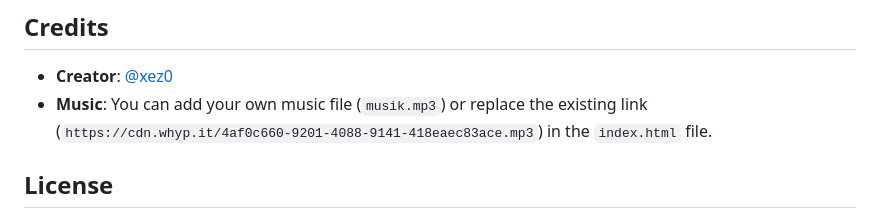
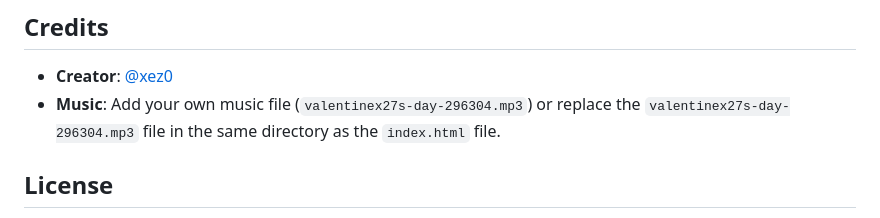
Before and after one commit to Xez0/Valentine, a Markdown page: README.md, the part around the change. GitHub-like rendering.

```diff
--- a/README.md
+++ b/README.md
@@ -109,7 +109,7 @@ To change the final text message, follow these steps:
 ## Credits
 
 - **Creator**: [@xez0](https://github.com/xez0)
-- **Music**: You can add your own music file (`musik.mp3`) or replace the existing link (`https://cdn.whyp.it/4af0c660-9201-4088-9141-418eaec83ace.mp3`) in the `index.html` file.
+- **Music**: Add your own music file (`valentinex27s-day-296304.mp3`) or replace the `valentinex27s-day-296304.mp3` file in the same directory as the `index.html` file.
 
 ## License
 
```
